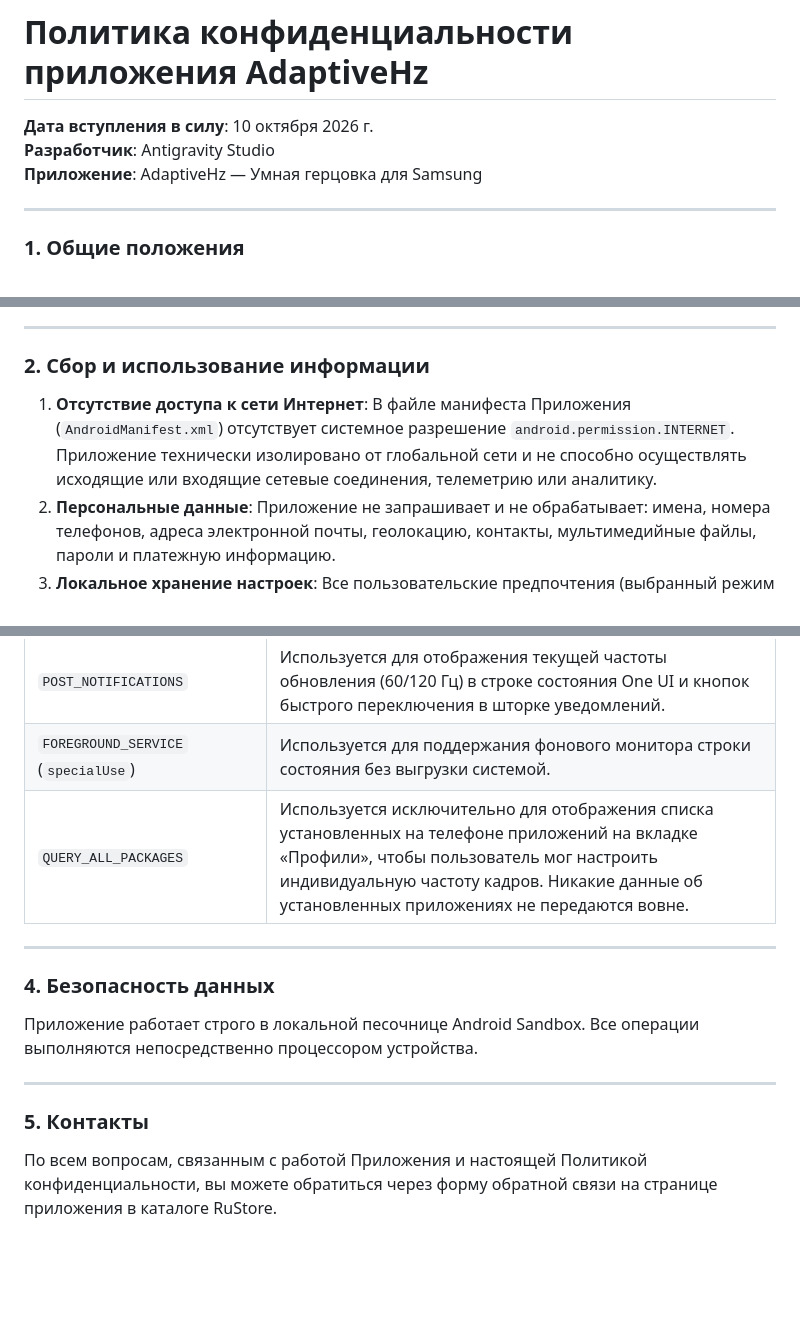
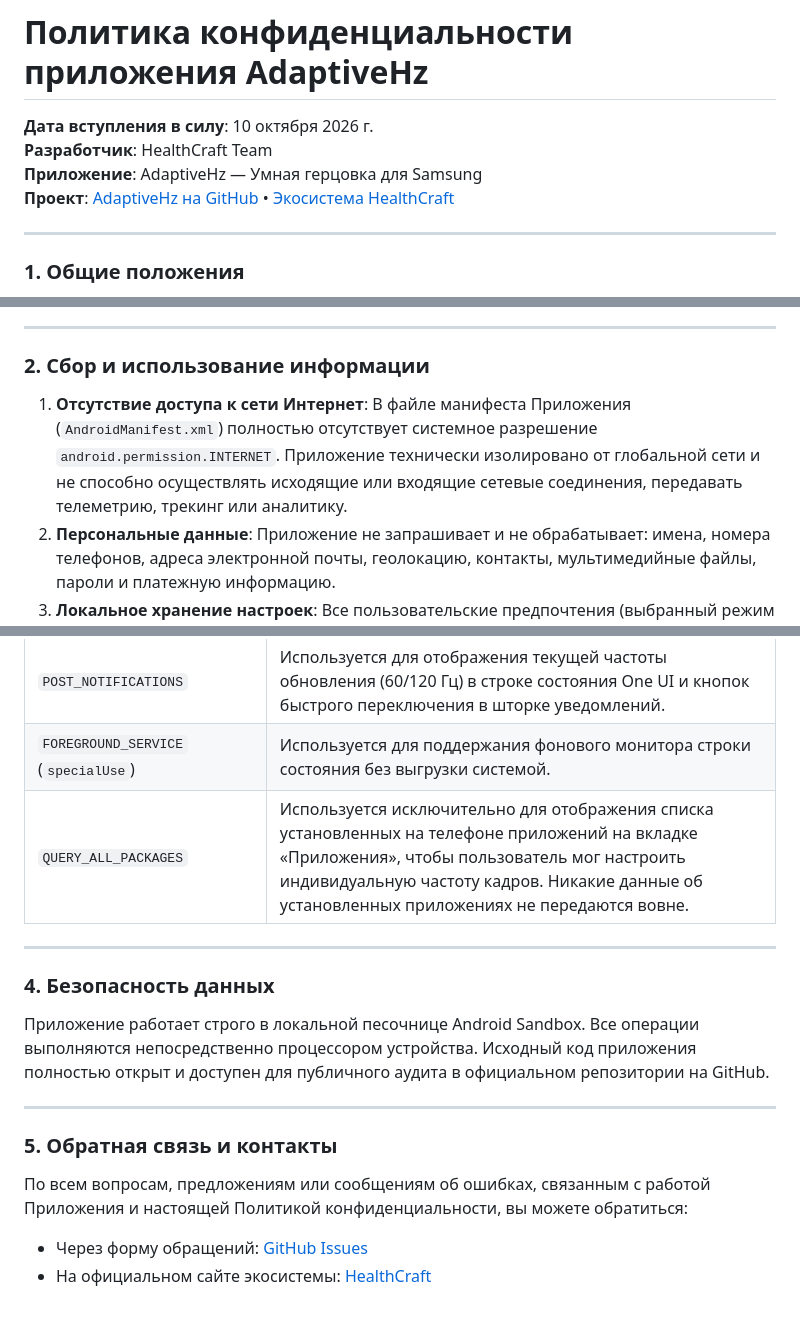
Before and after one commit to shepard639/AdaptiveHz, a Markdown page: PRIVACY_POLICY.md, 3 parts joined by grey strips. Rendered like a GitHub page; blank space fills up the shorter version.

Commit message:
docs: set developer to HealthCraft Team and fix repository URLs

```diff
--- a/PRIVACY_POLICY.md
+++ b/PRIVACY_POLICY.md
@@ -1,8 +1,9 @@
 # Политика конфиденциальности приложения AdaptiveHz
 
 **Дата вступления в силу**: 10 октября 2026 г.
-**Разработчик**: Antigravity Studio
+**Разработчик**: HealthCraft Team
 **Приложение**: AdaptiveHz — Умная герцовка для Samsung
+**Проект**: [AdaptiveHz на GitHub](https://github.com/shepard639/AdaptiveHz) • [Экосистема HealthCraft](https://healthcraft.pro)
 
 ---
 
@@ -15,7 +16,7 @@
 
 ### 2. Сбор и использование информации
 1. **Отсутствие доступа к сети Интернет**:
-   В файле манифеста Приложения (`AndroidManifest.xml`) отсутствует системное разрешение `android.permission.INTERNET`. Приложение технически изолировано от глобальной сети и не способно осуществлять исходящие или входящие сетевые соединения, телеметрию или аналитику.
+   В файле манифеста Приложения (`AndroidManifest.xml`) полностью отсутствует системное разрешение `android.permission.INTERNET`. Приложение технически изолировано от глобальной сети и не способно осуществлять исходящие или входящие сетевые соединения, передавать телеметрию, трекинг или аналитику.
 2. **Персональные данные**:
    Приложение не запрашивает и не обрабатывает: имена, номера телефонов, адреса электронной почты, геолокацию, контакты, мультимедийные файлы, пароли и платежную информацию.
 3. **Локальное хранение настроек**:
@@ -32,14 +33,16 @@
 | `BIND_ACCESSIBILITY_SERVICE` | **Служба специальных возможностей**. Используется строго для регистрации событий прикосновения к экрану (`TYPE_TOUCH_INTERACTION_START` / `END`) и скролла для мгновенного переключения частоты на 120 Гц, а также для определения текущего активного приложения (для активации профилей экономии батареи, например в YouTube/видеоплеерах). Приложение **не считывает** текст с экрана, введенные символы, пароли или нажатия клавиш. |
 | `POST_NOTIFICATIONS` | Используется для отображения текущей частоты обновления (60/120 Гц) в строке состояния One UI и кнопок быстрого переключения в шторке уведомлений. |
 | `FOREGROUND_SERVICE` (`specialUse`) | Используется для поддержания фонового монитора строки состояния без выгрузки системой. |
-| `QUERY_ALL_PACKAGES` | Используется исключительно для отображения списка установленных на телефоне приложений на вкладке «Профили», чтобы пользователь мог настроить индивидуальную частоту кадров. Никакие данные об установленных приложениях не передаются вовне. |
+| `QUERY_ALL_PACKAGES` | Используется исключительно для отображения списка установленных на телефоне приложений на вкладке «Приложения», чтобы пользователь мог настроить индивидуальную частоту кадров. Никакие данные об установленных приложениях не передаются вовне. |
 
 ---
 
 ### 4. Безопасность данных
-Приложение работает строго в локальной песочнице Android Sandbox. Все операции выполняются непосредственно процессором устройства.
+Приложение работает строго в локальной песочнице Android Sandbox. Все операции выполняются непосредственно процессором устройства. Исходный код приложения полностью открыт и доступен для публичного аудита в официальном репозитории на GitHub.
 
 ---
 
-### 5. Контакты
-По всем вопросам, связанным с работой Приложения и настоящей Политикой конфиденциальности, вы можете обратиться через форму обратной связи на странице приложения в каталоге RuStore.
+### 5. Обратная связь и контакты
+По всем вопросам, предложениям или сообщениям об ошибках, связанным с работой Приложения и настоящей Политикой конфиденциальности, вы можете обратиться:
+- Через форму обращений: [GitHub Issues](https://github.com/shepard639/AdaptiveHz/issues)
+- На официальном сайте экосистемы: [HealthCraft](https://healthcraft.pro)
```
Also changed, not shown: other parts of PRIVACY_POLICY.md (+1 -1 lines), README.md (+2 -2 lines).
